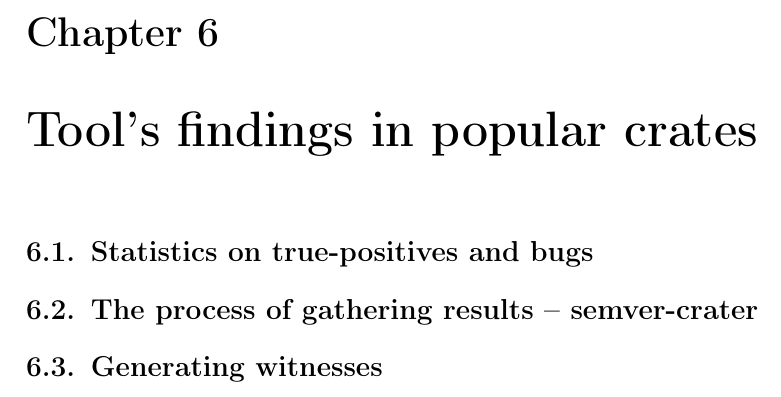
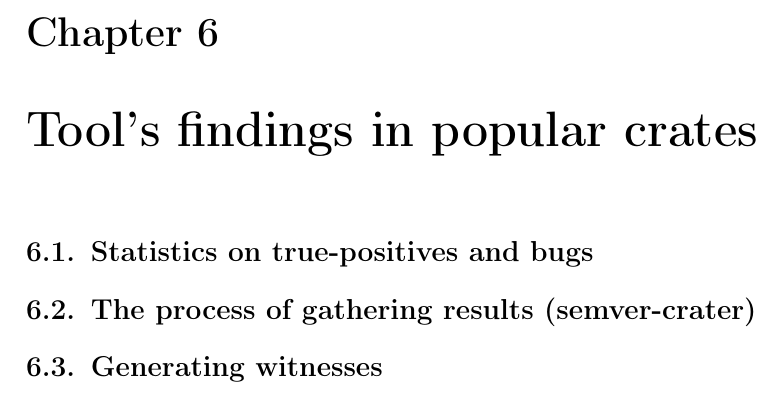
Before and after one commit to tonowak/bachelors-thesis, a LaTeX thesis (thesis-en.tex): part of page 31 of 41, cut so that both start at the same text. Compiled offline with pdfLaTeX.

Commit message:
Update thesis-en.tex
Co-authored-by: Tomasz Nowak <36604952+tonowak@users.noreply.github.com>

```diff
--- a/thesis-en.tex
+++ b/thesis-en.tex
@@ -752,7 +752,7 @@ TODO:
 
 \section{Statistics on true-positives and bugs}\label{r:witness_generation}
 
-\section{The process of gathering results -- semver-crater}\label{r:intro_semver_crater}
+\section{The process of gathering results (semver-crater)}\label{r:intro_semver_crater}
 
 \section{Generating witnesses}\label{r:witness_generation}
 
```
